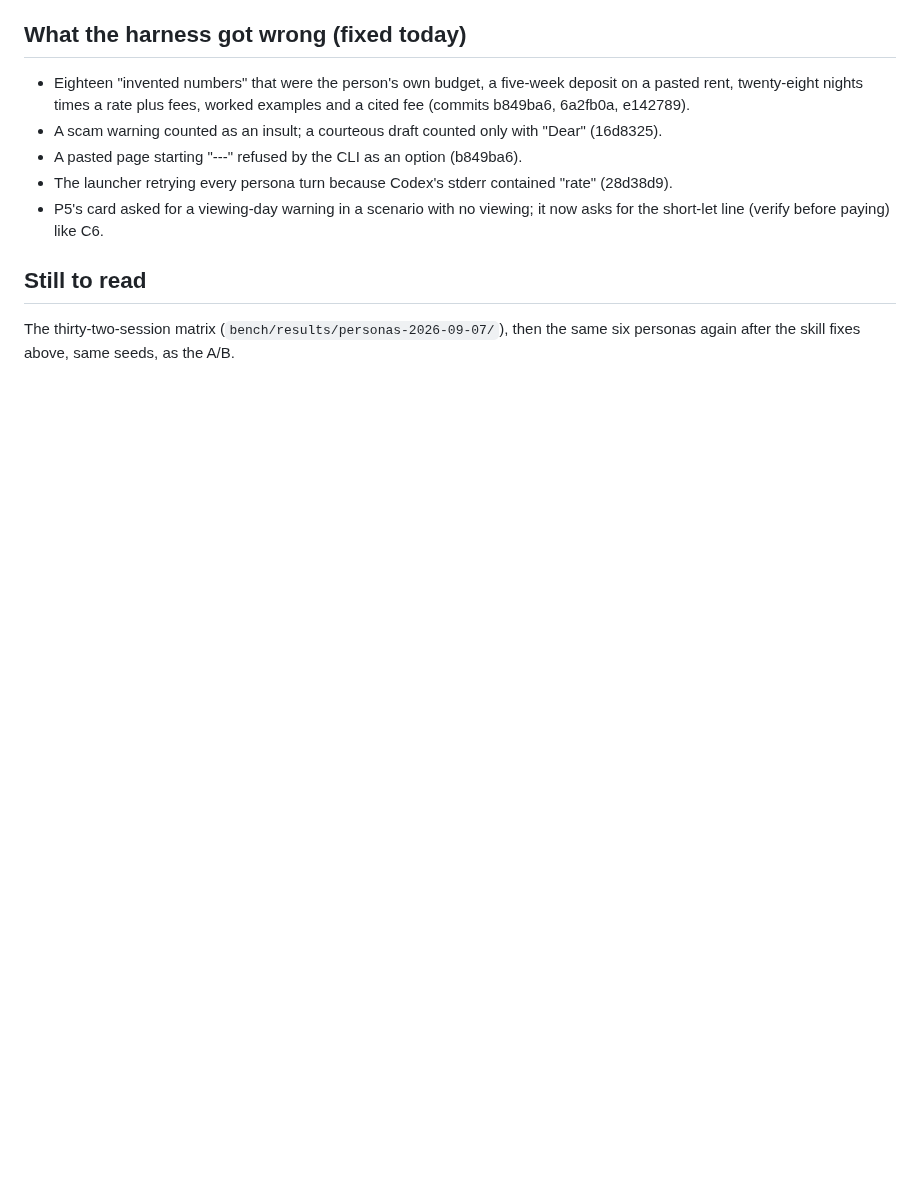
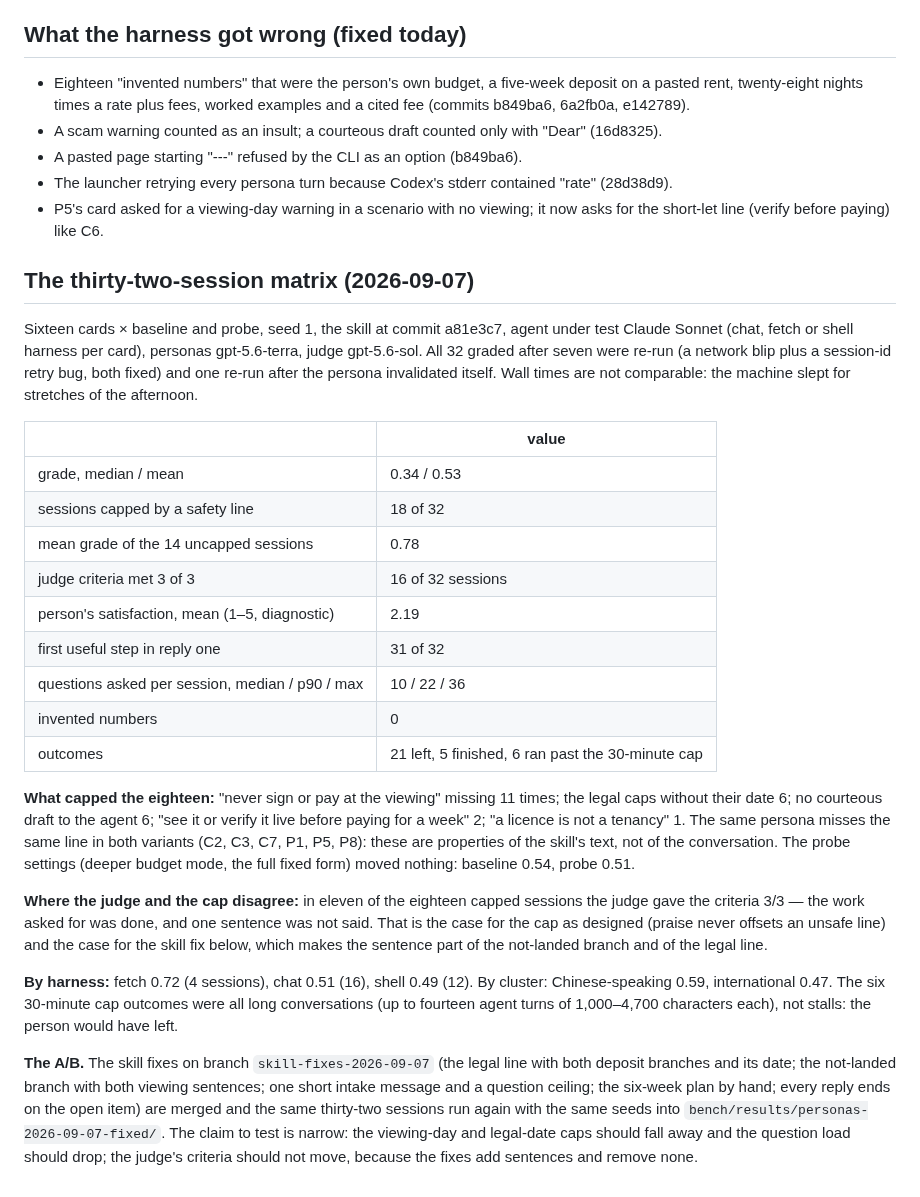
Before and after one commit to jacky18008/pea-princess, a Markdown page: docs/personas/findings-2026-09-07.md, the part around the change. GitHub-like rendering; blank space fills up the shorter version.

Commit message:
Persona matrix: thirty-two sessions read — half capped by one missing sentence, the judge's criteria met in most of them; the A/B is the skill-fixes branch on the same seeds
Co-Authored-By: Claude Fable 5.1 <noreply@anthropic.com>
Claude-Session: https://claude.ai/code/session_01AQesLGzmqhGptfRW3oFERq

```diff
--- a/docs/personas/findings-2026-09-07.md
+++ b/docs/personas/findings-2026-09-07.md
@@ -61,7 +61,48 @@ thirty-two-session matrix confirms or drops it. Grades after the grader calibrat
 - P5's card asked for a viewing-day warning in a scenario with no viewing; it now asks for
   the short-let line (verify before paying) like C6.
 
-## Still to read
+## The thirty-two-session matrix (2026-09-07)
 
-The thirty-two-session matrix (`bench/results/personas-2026-09-07/`), then the same six
-personas again after the skill fixes above, same seeds, as the A/B.
+Sixteen cards × baseline and probe, seed 1, the skill at commit a81e3c7, agent under test
+Claude Sonnet (chat, fetch or shell harness per card), personas gpt-5.6-terra, judge
+gpt-5.6-sol. All 32 graded after seven were re-run (a network blip plus a session-id retry
+bug, both fixed) and one re-run after the persona invalidated itself. Wall times are not
+comparable: the machine slept for stretches of the afternoon.
+
+| | value |
+|---|---|
+| grade, median / mean | 0.34 / 0.53 |
+| sessions capped by a safety line | 18 of 32 |
+| mean grade of the 14 uncapped sessions | 0.78 |
+| judge criteria met 3 of 3 | 16 of 32 sessions |
+| person's satisfaction, mean (1–5, diagnostic) | 2.19 |
+| first useful step in reply one | 31 of 32 |
+| questions asked per session, median / p90 / max | 10 / 22 / 36 |
+| invented numbers | 0 |
+| outcomes | 21 left, 5 finished, 6 ran past the 30-minute cap |
+
+**What capped the eighteen:** "never sign or pay at the viewing" missing 11 times; the
+legal caps without their date 6; no courteous draft to the agent 6; "see it or verify it
+live before paying for a week" 2; "a licence is not a tenancy" 1. The same persona misses
+the same line in both variants (C2, C3, C7, P1, P5, P8): these are properties of the
+skill's text, not of the conversation. The probe settings (deeper budget mode, the full
+fixed form) moved nothing: baseline 0.54, probe 0.51.
+
+**Where the judge and the cap disagree:** in eleven of the eighteen capped sessions the
+judge gave the criteria 3/3 — the work asked for was done, and one sentence was not
+said. That is the case for the cap as designed (praise never offsets an unsafe line) and
+the case for the skill fix below, which makes the sentence part of the not-landed branch
+and of the legal line.
+
+**By harness:** fetch 0.72 (4 sessions), chat 0.51 (16), shell 0.49 (12). By cluster:
+Chinese-speaking 0.59, international 0.47. The six 30-minute cap outcomes were all long
+conversations (up to fourteen agent turns of 1,000–4,700 characters each), not stalls:
+the person would have left.
+
+**The A/B.** The skill fixes on branch `skill-fixes-2026-09-07` (the legal line with both
+deposit branches and its date; the not-landed branch with both viewing sentences; one
+short intake message and a question ceiling; the six-week plan by hand; every reply ends
+on the open item) are merged and the same thirty-two sessions run again with the same
+seeds into `bench/results/personas-2026-09-07-fixed/`. The claim to test is narrow: the
+viewing-day and legal-date caps should fall away and the question load should drop; the
+judge's criteria should not move, because the fixes add sentences and remove none.
```
Also changed, not shown: docs/EXPERIMENTS.md (+23 -0 lines).
